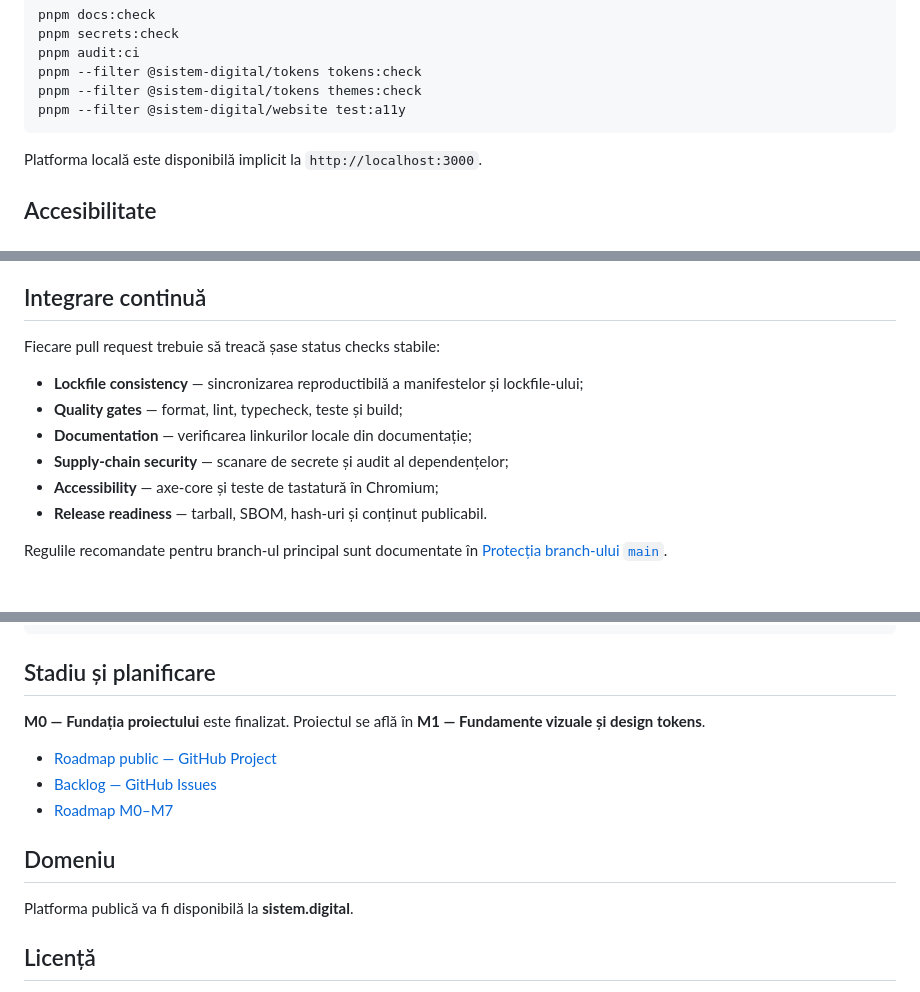
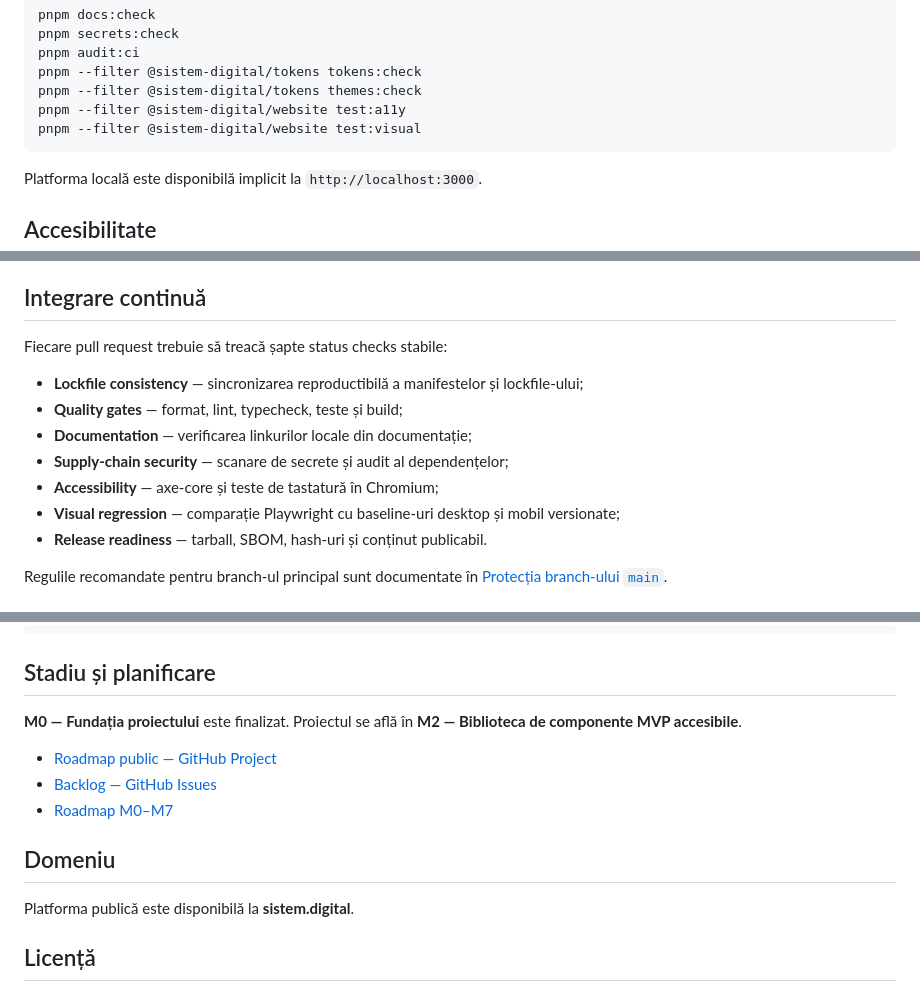
Before and after one commit to ciprian-rus/sistem.digital, a Markdown page: README.md, 3 parts joined by grey strips. GitHub-like rendering.

Commit message:
docs: document visual regression and M2 status

````diff
--- a/README.md
+++ b/README.md
@@ -85,6 +85,7 @@ pnpm audit:ci
 pnpm --filter @sistem-digital/tokens tokens:check
 pnpm --filter @sistem-digital/tokens themes:check
 pnpm --filter @sistem-digital/website test:a11y
+pnpm --filter @sistem-digital/website test:visual
 ```
 
 Platforma locală este disponibilă implicit la `http://localhost:3000`.
@@ -110,13 +111,14 @@ Pachetele sunt construite și publicate exclusiv din GitHub Actions. Fiecare rel
 
 ## Integrare continuă
 
-Fiecare pull request trebuie să treacă șase status checks stabile:
+Fiecare pull request trebuie să treacă șapte status checks stabile:
 
 - **Lockfile consistency** — sincronizarea reproductibilă a manifestelor și lockfile-ului;
 - **Quality gates** — format, lint, typecheck, teste și build;
 - **Documentation** — verificarea linkurilor locale din documentație;
 - **Supply-chain security** — scanare de secrete și audit al dependențelor;
 - **Accessibility** — axe-core și teste de tastatură în Chromium;
+- **Visual regression** — comparație Playwright cu baseline-uri desktop și mobil versionate;
 - **Release readiness** — tarball, SBOM, hash-uri și conținut publicabil.
 
 Regulile recomandate pentru branch-ul principal sunt documentate în [Protecția branch-ului `main`](docs/governance/branch-protection.md).
@@ -153,7 +155,7 @@ docs/
 
 ## Stadiu și planificare
 
-**M0 — Fundația proiectului** este finalizat. Proiectul se află în **M1 — Fundamente vizuale și design tokens**.
+**M0 — Fundația proiectului** este finalizat. Proiectul se află în **M2 — Biblioteca de componente MVP accesibile**.
 
 - [Roadmap public — GitHub Project](https://github.com/users/ciprian-rus/projects/5)
 - [Backlog — GitHub Issues](https://github.com/ciprian-rus/sistem.digital/issues)
@@ -161,7 +163,7 @@ docs/
 
 ## Domeniu
 
-Platforma publică va fi disponibilă la **sistem.digital**.
+Platforma publică este disponibilă la **sistem.digital**.
 
 ## Licență
 
````
